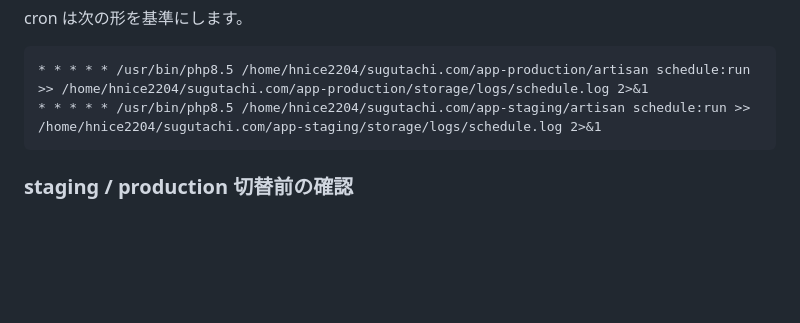
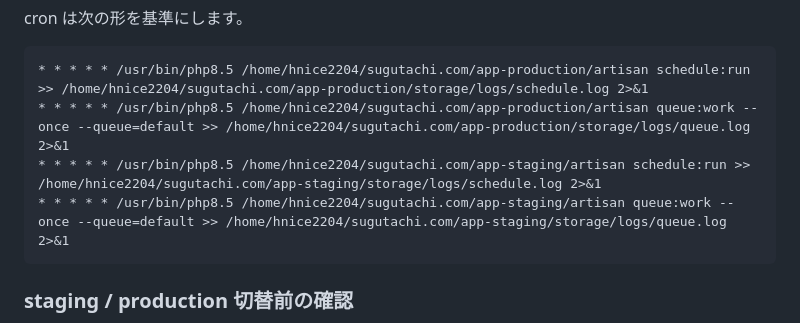
Before and after one commit to Kamemoto-HARUNO/sugutachi, a Markdown page: environment_and_release_runbook.md, the part around the change. Drawn GitHub-style; blank space fills up the shorter version.

Commit message:
Finalize Xserver cron and queue runbook

````diff
--- a/environment_and_release_runbook.md
+++ b/environment_and_release_runbook.md
@@ -296,7 +296,9 @@ cron は次の形を基準にします。
 
 ```cron
 * * * * * /usr/bin/php8.5 /home/hnice2204/sugutachi.com/app-production/artisan schedule:run >> /home/hnice2204/sugutachi.com/app-production/storage/logs/schedule.log 2>&1
+* * * * * /usr/bin/php8.5 /home/hnice2204/sugutachi.com/app-production/artisan queue:work --once --queue=default >> /home/hnice2204/sugutachi.com/app-production/storage/logs/queue.log 2>&1
 * * * * * /usr/bin/php8.5 /home/hnice2204/sugutachi.com/app-staging/artisan schedule:run >> /home/hnice2204/sugutachi.com/app-staging/storage/logs/schedule.log 2>&1
+* * * * * /usr/bin/php8.5 /home/hnice2204/sugutachi.com/app-staging/artisan queue:work --once --queue=default >> /home/hnice2204/sugutachi.com/app-staging/storage/logs/queue.log 2>&1
 ```
 
 ### staging / production 切替前の確認
````
